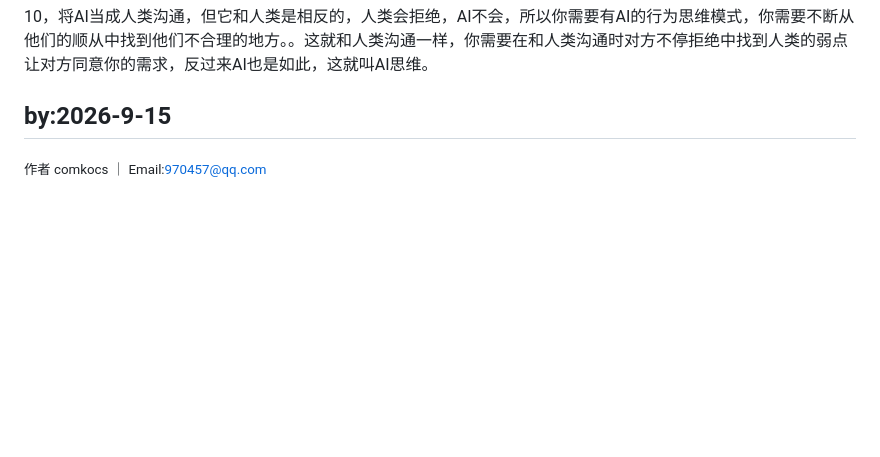
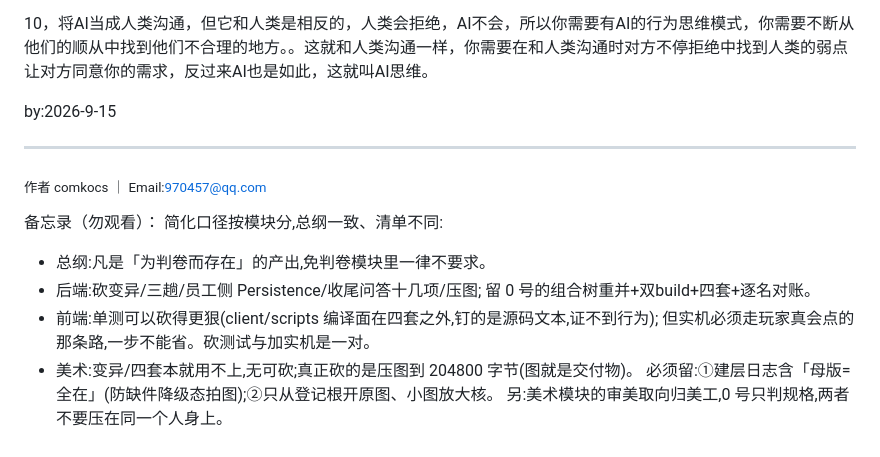
Before and after one commit to comkocs/md-first, a Markdown page: README.md, the part around the change. GitHub-like rendering; blank space fills up the shorter version.

Commit message:
Update README with project module guidelines
Added a memo section with guidelines for project modules and requirements.

```diff
--- a/README.md
+++ b/README.md
@@ -410,6 +410,19 @@ python ticket_desk/ticket.py serve --open
 10，将AI当成人类沟通，但它和人类是相反的，人类会拒绝，AI不会，所以你需要有AI的行为思维模式，你需要不断从他们的顺从中找到他们不合理的地方。。这就和人类沟通一样，你需要在和人类沟通时对方不停拒绝中找到人类的弱点让对方同意你的需求，反过来AI也是如此，这就叫AI思维。
 
 by:2026-9-15
+
 ---
 
 <sub>作者 comkocs ｜ Email:970457@qq.com</sub>
+
+
+备忘录（勿观看）：
+简化口径按模块分,总纲一致、清单不同:
+- 总纲:凡是「为判卷而存在」的产出,免判卷模块里一律不要求。
+- 后端:砍变异/三趟/员工侧 Persistence/收尾问答十几项/压图;
+       留 0 号的组合树重并+双build+四套+逐名对账。
+- 前端:单测可以砍得更狠(client/scripts 编译面在四套之外,钉的是源码文本,证不到行为);
+       但实机必须走玩家真会点的那条路,一步不能省。砍测试与加实机是一对。
+- 美术:变异/四套本就用不上,无可砍;真正砍的是压图到 204800 字节(图就是交付物)。
+       必须留:①建层日志含「母版=全在」(防缺件降级态拍图);②只从登记根开原图、小图放大核。
+       另:美术模块的审美取向归美工,0 号只判规格,两者不要压在同一个人身上。
```
